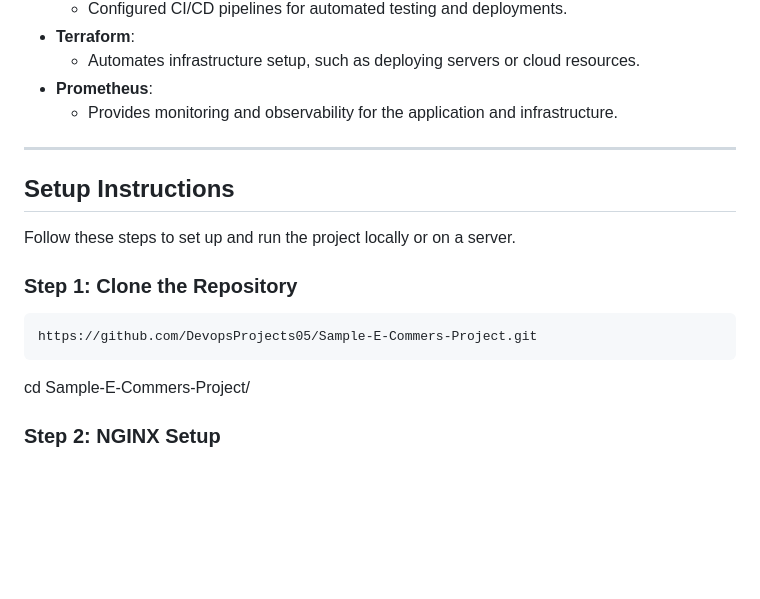
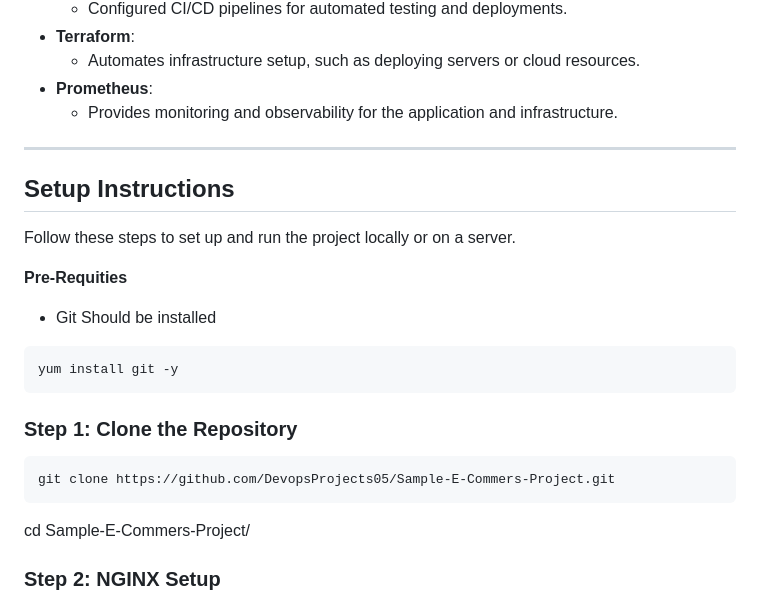
Before and after one commit to DevopsProjects05/Sample-E-Commerce-Project, a Markdown page: README.md, the part around the change. GitHub-like rendering; blank space fills up the shorter version.

````diff
--- a/README.md
+++ b/README.md
@@ -82,14 +82,19 @@ Sample-E-Commers-Project/
 
 ---
 
-
-
 ## **Setup Instructions**
 Follow these steps to set up and run the project locally or on a server.
 
+**Pre-Requities**
+- Git Should be installed
+
+```bash
+yum install git -y
+```
+
 ### **Step 1: Clone the Repository**
 ```bash
-https://github.com/DevopsProjects05/Sample-E-Commers-Project.git
+git clone https://github.com/DevopsProjects05/Sample-E-Commers-Project.git
 ```
 cd Sample-E-Commers-Project/
 
````
